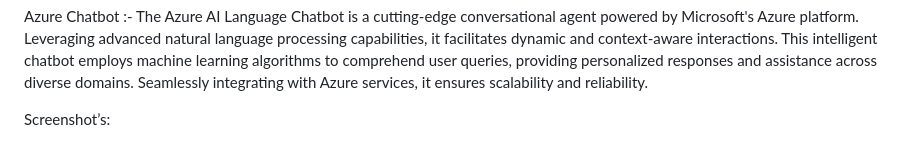
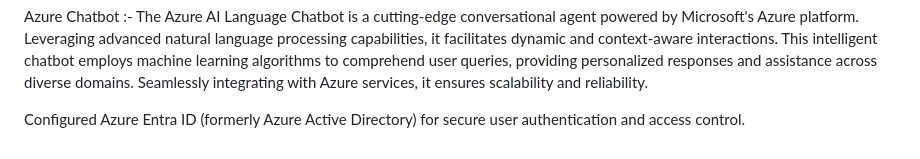
Before and after one commit to Nick8xo/Nike-website, a Markdown page: README.md, the part around the change. GitHub-like rendering.

```diff
--- a/README.md
+++ b/README.md
@@ -82,4 +82,4 @@ Azure AI Service
 
 Azure Chatbot :- The Azure AI Language Chatbot is a cutting-edge conversational agent powered by Microsoft's Azure platform. Leveraging advanced natural language processing capabilities, it facilitates dynamic and context-aware interactions. This intelligent chatbot employs machine learning algorithms to comprehend user queries, providing personalized responses and assistance across diverse domains. Seamlessly integrating with Azure services, it ensures scalability and reliability.
 
-Screenshot’s:
+Configured Azure Entra ID (formerly Azure Active Directory) for secure user authentication and access control.
```
